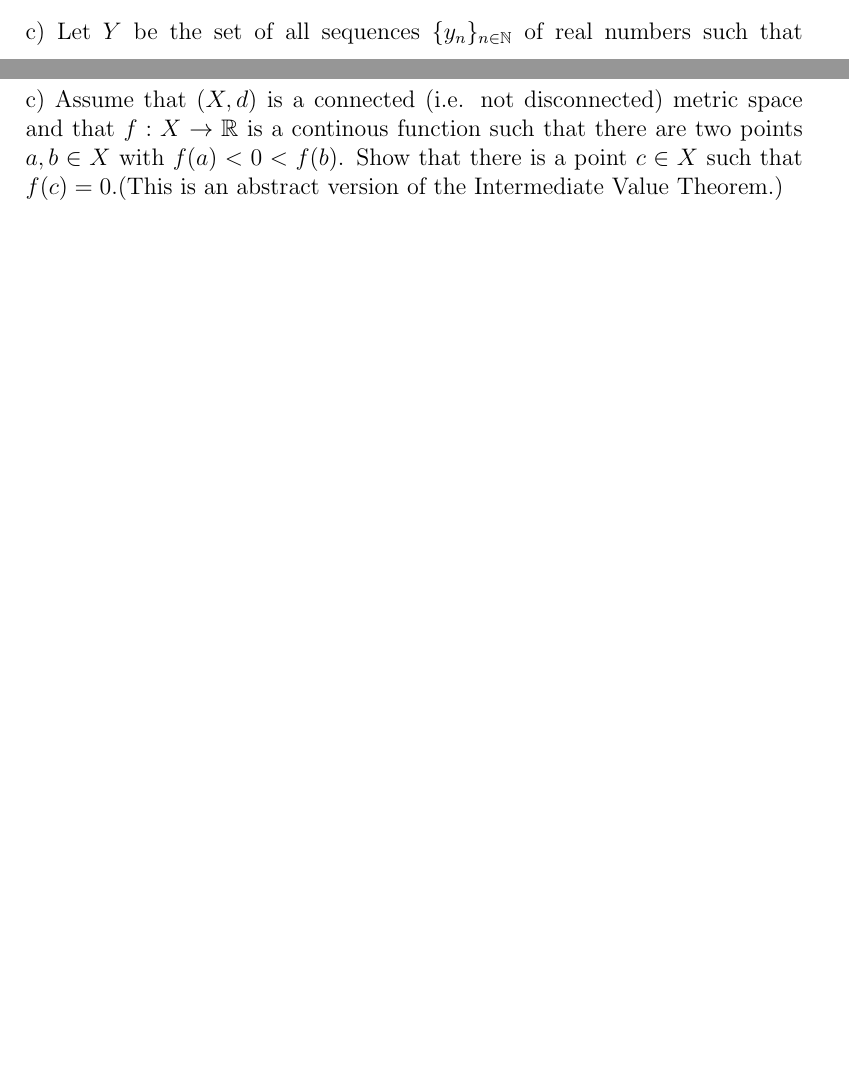
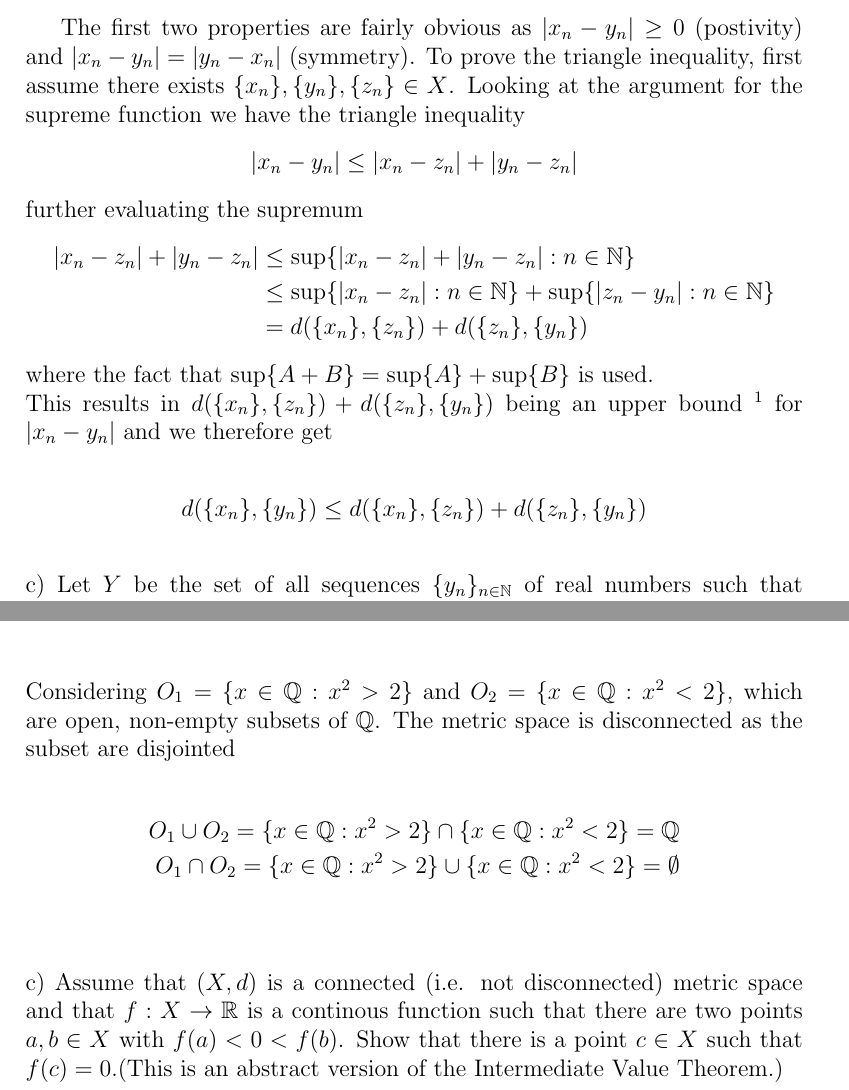
Before and after one commit to haakools/RealAnalysis, a LaTeX document (Oblig 1/mat2400oblig1v22_solution.tex): two parts of pages 2 and 4 of 4 before the commit and two parts of pages 3 and 5 of 5 after it, joined at a grey line, cut at the place of the change, the shorter picture padded with empty space. The pictures show the PDF file Oblig 1/mat2400oblig1v22_solution.pdf that the author committed with the source.

Commit message:
finished parts of the assignement

```diff
--- a/Oblig 1/mat2400oblig1v22_solution.tex
+++ b/Oblig 1/mat2400oblig1v22_solution.tex
@@ -32,0 +33 @@
+ 	|x_K| = \text{sup} \{|x_n| \ : | n\in\mathbb{N}   \}
@@ -50,9 +60,28 @@
  		\end{align*}
  \end{itemize}
 
+The first two properties are fairly obvious as $|x_n-y_n|\ge 0$ (postivity) and $|x_n-y_n| = |y_n-x_n|$ (symmetry). To prove the triangle inequality, first assume there exists $\{x_n\},\{y_n\},\{z_n\}\in X$. Looking at the argument for the supreme function we have the triangle inequality
+\begin{align*}
+	|x_n-y_n| &\le |x_n-z_n| + |y_n - z_n|
+\end{align*}
+further evaluating the supremum
+\begin{align*}
+	|x_n-z_n| + |y_n - z_n| &\le  \text{sup} \{|x_n-z_n| + |y_n - z_n|  : n\in\mathbb{N} \} \\
+		&\le \text{sup} \{|x_n-z_n| : n\in\mathbb{N} \} +\text{sup} \{| z_n-y_n|  : n\in\mathbb{N} \} \\
+		&= d(\{x_n\}, \{z_n\}) + d(\{z_n\}, \{y_n\})
+\end{align*}
+where the fact that $\text{sup} \{A+B\} = \text{sup} \{A\} + \text{sup} \{B\}$ is used. \\
+This results in $d(\{x_n\}, \{z_n\}) + d(\{z_n\}, \{y_n\})$ being an upper bound \footnote{Not the least upper bound, hence the inequality.} for $|x_n-y_n|$ and we therefore get
 
+ \begin{align*}
+	 d(\{x_n\}, \{y_n\}) \le d(\{x_n\}, \{z_n\}) + d(\{z_n\}, \{y_n\})
+\end{align*}
 
  \noindent \\
  c)  Let $Y$ be the set of all sequences $ \{y_n\}_{n\in\mathbb{N}}$ of real numbers such that $\sum_{n=1}^{\infty} |y_n| < \infty$. Show that $Y \subseteq X$. Find a sequence $\{x_n\}$ that belongs to $X$ but not to $Y$ (you can use everything you know from calculus).\\
 
-
+ \noindent
+As $X$ is the set of all sequences of real numbers that converges to $0$ (i.e. $lim_{n\to \infty} x_n = 0$) and $Y$ is the set of all sequences of real numbers such that $\sum_{n=1}^{\infty} |y_n| < \infty$, one functions that that belongs to $X$ but not to $Y$ is the harmonic series
+\begin{align*}
+	\sum_{n=1}^\infty \frac{1}{n}
+\end{align*}
@@ -61,0 +95,4 @@ d) Assume $\{x_n\} \in X \backslash Y$ and let $\epsilon > 0$. Show that the bal
+ \noindent \\
+ If $B(\{x_n\}; \epsilon) \subset Y^c$ where $\{x_n\} \in X \backslash Y$.
+
+\begin{itemize}
@@ -62,3 +102,8 @@ d) Assume $\{x_n\} \in X \backslash Y$ and let $\epsilon > 0$. Show that the bal
+	\begin{align*}
+		B(\{x_n\}, \epsilon) \cap A \neq \emptyset \quad and B(\{x_n\}, \epsilon) \cap A^c \neq \emptyset
+	\end{align*}
+\end{itemize}
+
 
 
  \textbf{\uline{Note:}} The ball is defined as such:\\
@@ -82,26 +127,39 @@ e) Assume $\{y_n\}\in Y$ and let $\epsilon >0$. Show that $B(\{y_n\};\epsilon)$
 
 \section*{Problem 2}
 
-A metric space $(X,d$ is called disconnected if there are two non-empty, open subsets $O_1, O_2$ such that $O_1 \cup O_2 = X$ and $O_1 \cap O_2 = \emptyset$. \\
+A metric space $(X,d)$ is called disconnected if there are two non-empty, open subsets $O_1, O_2$ such that $O_1 \cup O_2 = X$ and $O_1 \cap O_2 = \emptyset$. \\
 %DONE
 \noindent \\
 a) Let $X = [0,1] \cup [2,3]$ have the usual metric $d(x,y) = |x-y|$. \\
-The metric space is disconnected as there are two non-empty, open subsets $O_1 = [0,1]$ and $O_2 = [2,3]$ which have the properties
+\noindent \\
+The metric space $(X,d)$ is composed of two closed sets. \\
+By carefully splitting $X$ into $O_1= [0,\frac{1}{2}) \cup (\frac{3}{2},3]$ and $O_2 = (\frac{1}{2},1]\cup [2,\frac{3}{2})$, the ''inside'' and the ''outside'' of $X$, we now have two non-empty, open subsets which satisfy the properties of a disconnected metric space.
 \begin{align*}
-	O_1 \cup O_2  &= [0,1] \cup [2,3] = X \\
-	O_1 \cap O_2  &= [0,1] \cap [2,3]  = \emptyset
+	O_1 \cup O_2  &= \left([0,\frac{1}{2}) \cup (\frac{3}{2},3]\right) \cup \left((\frac{1}{2},1]\cup [2,\frac{3}{2})\right)    = X \\
+	O_1 \cap O_2  &= \left( [0,\frac{1}{2}) \cup (\frac{3}{2},3]\right) \cap \left( (\frac{1}{2},1]\cup [2,\frac{3}{2})\right)  = \emptyset
 \end{align*}
 
 
 
 \noindent \\
 b) Show that $\mathbb{Q}$ with the usual metric $d(x,y)=|x-y|$ is disconnected. \\
-(Hint: Consider $O_1=\{x\in\mathbb{Q} : x^2 > 2\}$ and $O_1=\{x\in\mathbb{Q} : x^2 > 2\}$.)
+(Hint: Consider $O_1=\{x\in\mathbb{Q} : x^2 > 2\}$ and $O_2=\{x\in\mathbb{Q} : x^2 > 2\}$.)\\
 
+\noindent \\
+Considering $O_1=\{x\in\mathbb{Q} : x^2 > 2\}$ and $O_2=\{x\in\mathbb{Q} : x^2 < 2\}$, which are open, non-empty subsets of $\mathbb{Q}$. The metric space is disconnected as the subset are disjointed
+
+\begin{align*}
+	O_1 \cup O_2 = \{x\in\mathbb{Q} : x^2 > 2\}\cap\{x\in\mathbb{Q} : x^2 < 2\} = \mathbb{Q} \\
+	O_1 \cap O_2 = \{x\in\mathbb{Q} : x^2 > 2\}\cup\{x\in\mathbb{Q} : x^2 < 2\} = \emptyset \\
+\end{align*}
 
 
 
 \noindent \\
 c) Assume that $(X,d)$ is a connected (i.e. not disconnected) metric space and that $f : X \to \mathbb{R}$ is a continous function such that there are two points $a,b \in X$ with $f(a)<0<f(b)$. Show that there is a point $c\in X$ such that $f(c)=0$.(This is an abstract version of the Intermediate Value Theorem.)
 
+
+
+
+
 \end{document}
```
Also changed, not shown: realanalysis notes.tex (+13 -0 lines), Oblig 1/mat2400oblig1v22_solution.pdf, realanalysis notes.pdf, Oblig 1/mat2400oblig1v22_solution.tex (30 more changed lines), 2 other files.
